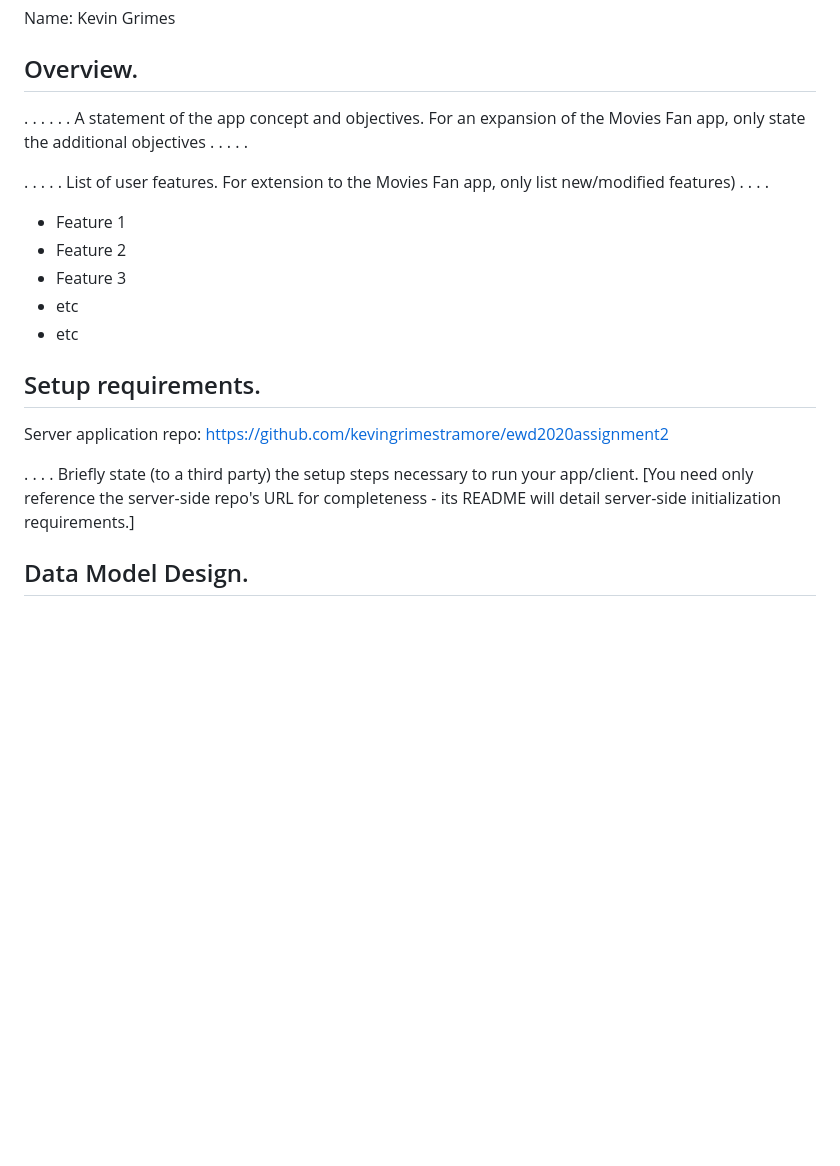
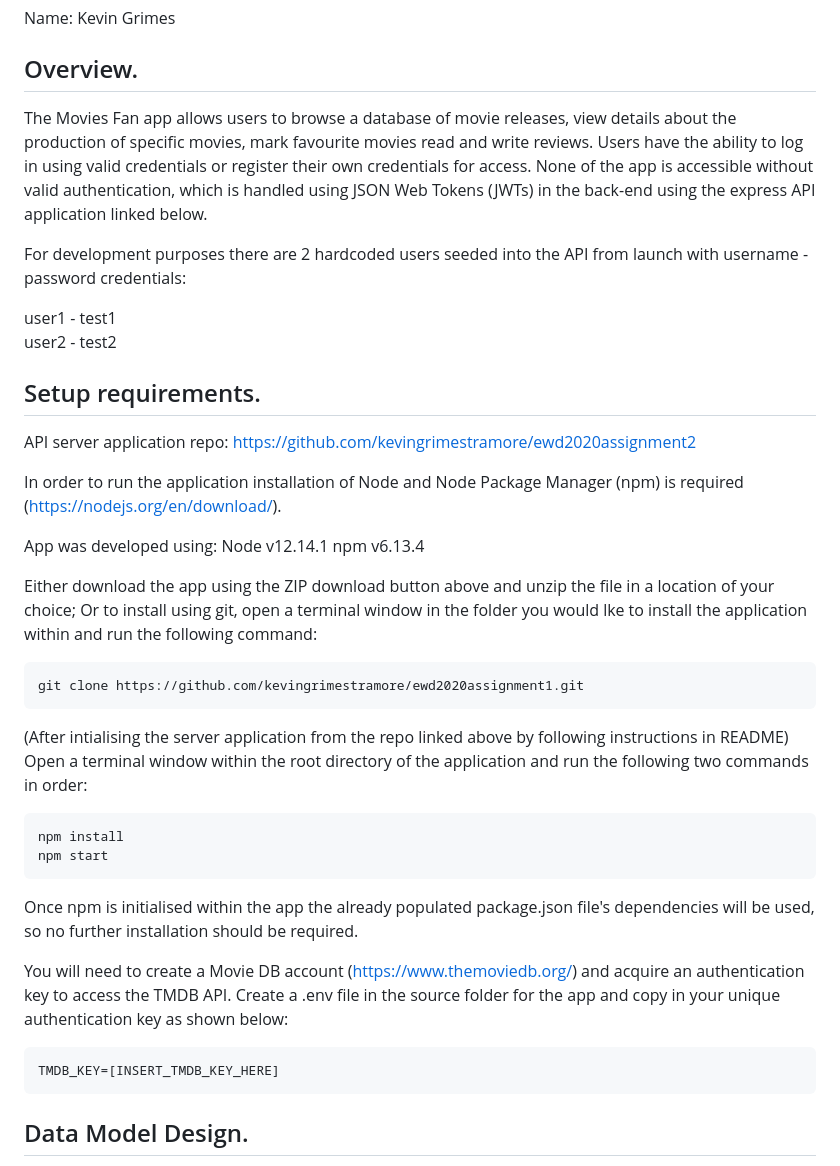
Before and after one commit to kevingrimestramore/ewd2020assignment1, a Markdown page: README.md, the part around the change printed below. Drawn GitHub-style; blank space fills up the shorter version.

````diff
--- a/README.md
+++ b/README.md
@@ -3,22 +3,43 @@
 Name: Kevin Grimes
 
 ## Overview.
-. . . . . . A statement of the app concept and objectives. For an expansion of the Movies Fan app, only state the additional objectives  . . . . .
+The Movies Fan app allows users to browse a database of movie releases, view details about the production of specific movies, mark favourite movies read and write reviews. Users have the ability to log in using valid credentials or register their own credentials for access. None of the app is accessible without valid authentication, which is handled using JSON Web Tokens (JWTs) in the back-end using the express API application linked below.
 
+For development purposes there are 2 hardcoded users seeded into the API from launch with username - password credentials:
 
- . . . . . List of user features. For extension to the Movies Fan app, only list new/modified features) . . . .
-
- + Feature 1
- + Feature 2
- + Feature 3
- + etc
- + etc
+user1 - test1 <br>
+user2 - test2
 
 ## Setup requirements.
 
-Server application repo: https://github.com/kevingrimestramore/ewd2020assignment2
+API server application repo: https://github.com/kevingrimestramore/ewd2020assignment2
 
-. . . . Briefly state (to a third party) the setup steps necessary to run your app/client. [You need only reference the server-side repo's URL for completeness - its README will detail server-side initialization requirements.]
+In order to run the application installation of Node and Node Package Manager (npm) is required (https://nodejs.org/en/download/).
+
+App was developed using:
+Node v12.14.1
+npm  v6.13.4
+
+Either download the app using the ZIP download button above and unzip the file in a location of your choice; Or to install using git, open a terminal window in the folder you would lke to install the application within and run the following command:
+
+```bat
+git clone https://github.com/kevingrimestramore/ewd2020assignment1.git
+```
+(After intialising the server application from the repo linked above by following instructions in README)
+Open a terminal window within the root directory of the application and run the following two commands in order:
+
+```bat
+npm install
+npm start
+```
+
+Once npm is initialised within the app the already populated package.json file's dependencies will be used, so no further installation should be required.
+
+You will need to create a Movie DB account (https://www.themoviedb.org/) and acquire an authentication key to access the TMDB API. Create a .env file in the source folder for the app and copy in your unique authentication key as shown below:
+
+```bat
+TMDB_KEY=[INSERT_TMDB_KEY_HERE]
+```
 
 ## Data Model Design.
 
````
Also changed, not shown: other parts of README.md (+23 -15 lines), storybook.png (added), 3 other files.
